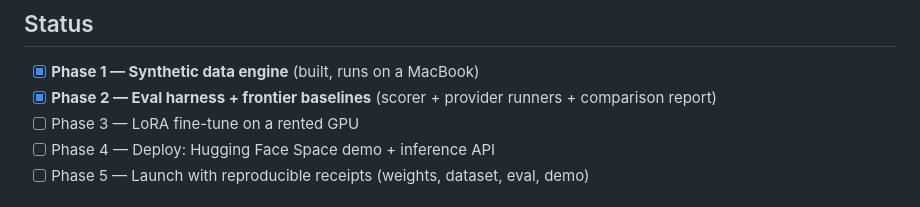
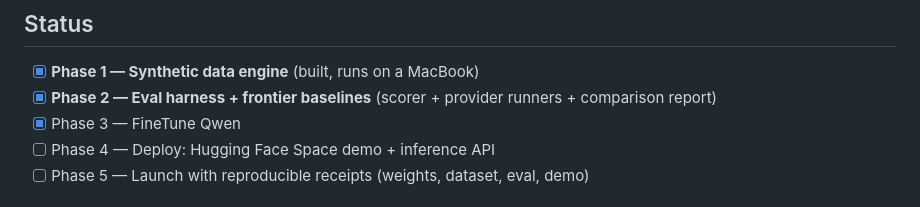
Before and after one commit to ryouol/Unrender, a Markdown page: README.md, the part around the change. Rendered like a GitHub page.

Commit message:
Update Phase 3 status in README

```diff
--- a/README.md
+++ b/README.md
@@ -16,7 +16,7 @@ product*, not a bigger model.
 
 - [x] **Phase 1 — Synthetic data engine** (built, runs on a MacBook)
 - [x] **Phase 2 — Eval harness + frontier baselines** (scorer + provider runners + comparison report)
-- [ ] Phase 3 — LoRA fine-tune on a rented GPU
+- [x] Phase 3 — FineTune Qwen
 - [ ] Phase 4 — Deploy: Hugging Face Space demo + inference API
 - [ ] Phase 5 — Launch with reproducible receipts (weights, dataset, eval, demo)
 
```
